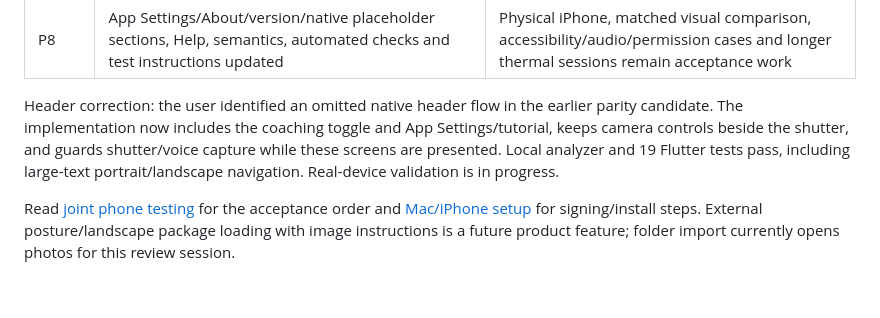
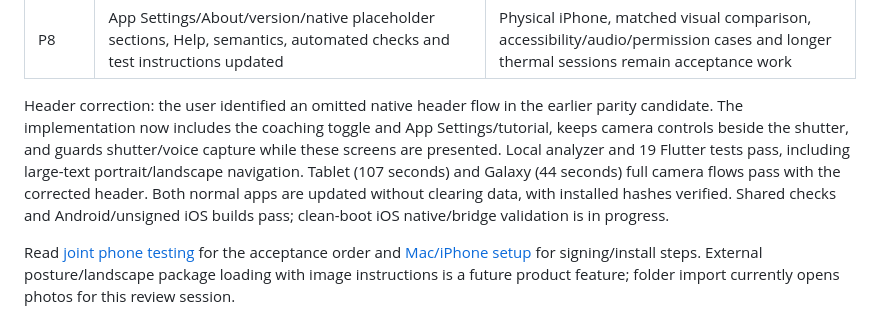
Before and after one commit to glicxu/mobile_camera, a Markdown page: docs/cross_platform_remaining_port_plan.md, the part around the change. GitHub-like rendering; blank space fills up the shorter version.

```diff
--- a/docs/cross_platform_remaining_port_plan.md
+++ b/docs/cross_platform_remaining_port_plan.md
@@ -21,7 +21,7 @@ The baseline feature implementation is connected in Flutter and both native serv
 | P7 | Before/After/Split with zoom, analysis, reframe/level and polish, slideshow, imports, exports and cleanup implemented | Photos max 20; folder max 50 intentionally retained. Treatment settings are global in the reference, not persisted per photo. Save/share/recovery checks included |
 | P8 | App Settings/About/version/native placeholder sections, Help, semantics, automated checks and test instructions updated | Physical iPhone, matched visual comparison, accessibility/audio/permission cases and longer thermal sessions remain acceptance work |
 
-Header correction: the user identified an omitted native header flow in the earlier parity candidate. The implementation now includes the coaching toggle and App Settings/tutorial, keeps camera controls beside the shutter, and guards shutter/voice capture while these screens are presented. Local analyzer and 19 Flutter tests pass, including large-text portrait/landscape navigation. Real-device validation is in progress.
+Header correction: the user identified an omitted native header flow in the earlier parity candidate. The implementation now includes the coaching toggle and App Settings/tutorial, keeps camera controls beside the shutter, and guards shutter/voice capture while these screens are presented. Local analyzer and 19 Flutter tests pass, including large-text portrait/landscape navigation. Tablet (107 seconds) and Galaxy (44 seconds) full camera flows pass with the corrected header. Both normal apps are updated without clearing data, with installed hashes verified. Shared checks and Android/unsigned iOS builds pass; clean-boot iOS native/bridge validation is in progress.
 
 Read [joint phone testing](cross_platform_joint_testing.md) for the acceptance order and [Mac/iPhone setup](cross_platform_iphone_checkpoint.md) for signing/install steps. External posture/landscape package loading with image instructions is a future product feature; folder import currently opens photos for this review session.
 
```
Also changed, not shown: docs/cross_platform_joint_testing.md (+5 -3 lines).
